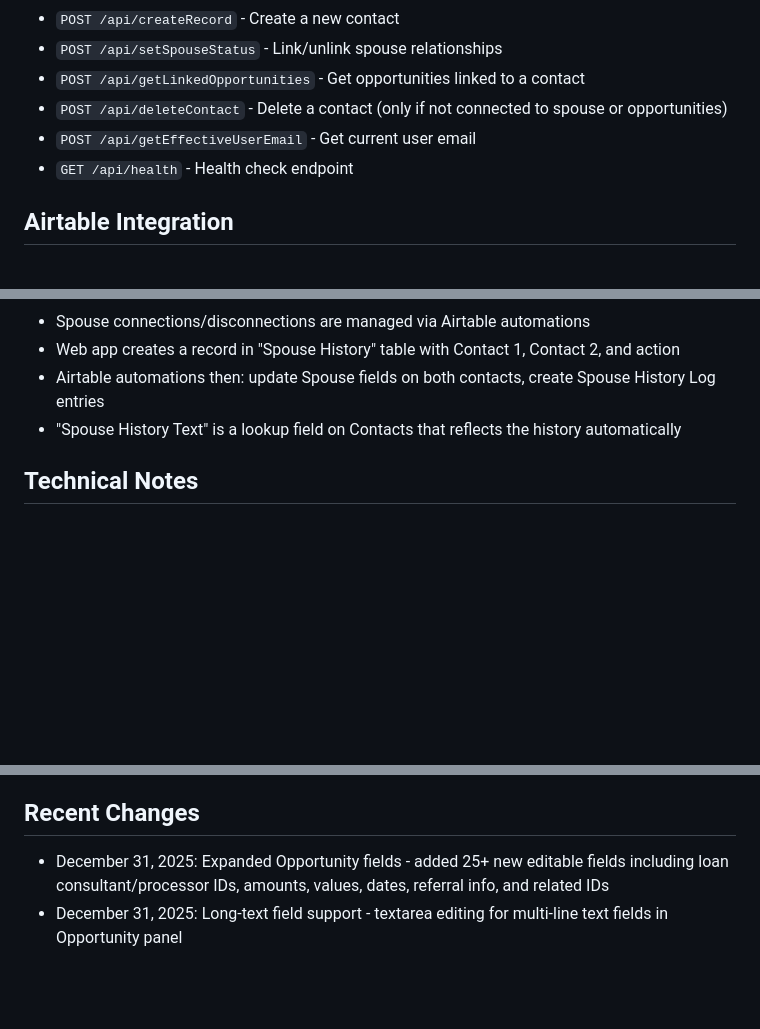
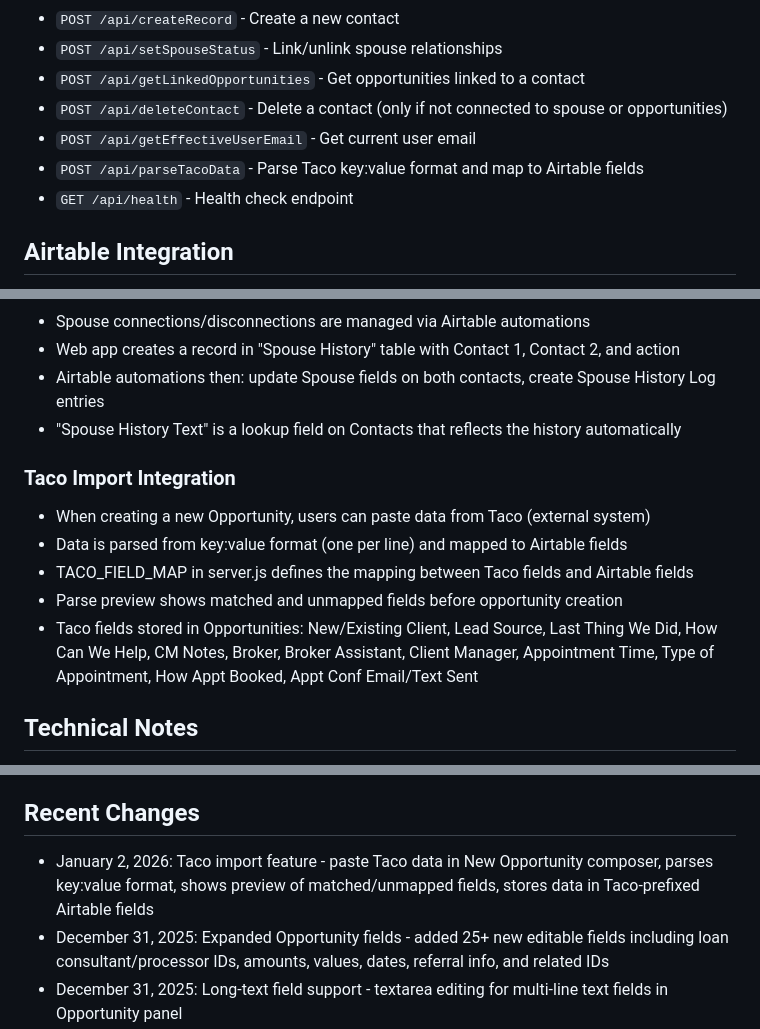
Before and after one commit to admin-ops-stellaris/integrity, a Markdown page: replit.md, 3 parts joined by grey strips. Drawn GitHub-style; blank space fills up the shorter version.

Commit message:
Add functionality to import data from Taco into new opportunities
Add a new API endpoint `POST /api/parseTacoData` to parse and map Taco key:value data to Airtable fields for new opportunity creation.

Replit-Commit-Author: Agent
Replit-Commit-Session-Id: 6297c433-a0a2-4e2f-9938-47a1902a4086
Replit-Commit-Checkpoint-Type: full_checkpoint
Replit-Commit-Event-Id: dc814df1-74bb-4569-bfdf-889484bb2ab8
Replit-Commit-Screenshot-Url: https://storage.googleapis.com/screenshot-production-us-central1/e541cba7-1d1d-4e75-aade-feed8a369865/6297c433-a0a2-4e2f-9938-47a1902a4086/KShypQP
Replit-Helium-Checkpoint-Created: true

```diff
--- a/replit.md
+++ b/replit.md
@@ -57,6 +57,7 @@ All API endpoints use POST method with JSON body `{ args: [...] }`:
 - `POST /api/getLinkedOpportunities` - Get opportunities linked to a contact
 - `POST /api/deleteContact` - Delete a contact (only if not connected to spouse or opportunities)
 - `POST /api/getEffectiveUserEmail` - Get current user email
+- `POST /api/parseTacoData` - Parse Taco key:value format and map to Airtable fields
 - `GET /api/health` - Health check endpoint
 
 ## Airtable Integration
@@ -71,6 +72,13 @@ All API endpoints use POST method with JSON body `{ args: [...] }`:
 - Airtable automations then: update Spouse fields on both contacts, create Spouse History Log entries
 - "Spouse History Text" is a lookup field on Contacts that reflects the history automatically
 
+### Taco Import Integration
+- When creating a new Opportunity, users can paste data from Taco (external system)
+- Data is parsed from key:value format (one per line) and mapped to Airtable fields
+- TACO_FIELD_MAP in server.js defines the mapping between Taco fields and Airtable fields
+- Parse preview shows matched and unmapped fields before opportunity creation
+- Taco fields stored in Opportunities: New/Existing Client, Lead Source, Last Thing We Did, How Can We Help, CM Notes, Broker, Broker Assistant, Client Manager, Appointment Time, Type of Appointment, How Appt Booked, Appt Conf Email/Text Sent
+
 ## Technical Notes
 - The `gas-shim.js` provides Google Apps Script compatibility, converting `google.script.run` calls to fetch API requests
 - The shim captures handlers per-call to prevent race conditions with concurrent API calls
@@ -82,6 +90,7 @@ All API endpoints use POST method with JSON body `{ args: [...] }`:
 - Port 5000 used consistently across all environments
 
 ## Recent Changes
+- January 2, 2026: Taco import feature - paste Taco data in New Opportunity composer, parses key:value format, shows preview of matched/unmapped fields, stores data in Taco-prefixed Airtable fields
 - December 31, 2025: Expanded Opportunity fields - added 25+ new editable fields including loan consultant/processor IDs, amounts, values, dates, referral info, and related IDs
 - December 31, 2025: Long-text field support - textarea editing for multi-line text fields in Opportunity panel
 - December 31, 2025: Date field support - date picker with DD/MM/YYYY display format for Submitted Date
```
